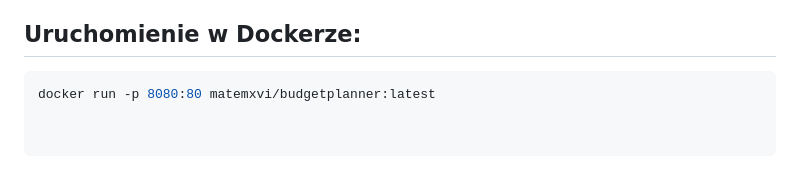
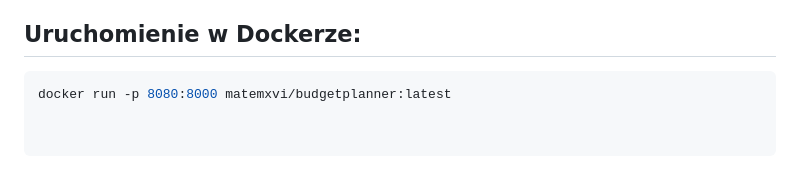
Before and after one commit to MatemXVI/BudgetPlannerApp, a Markdown page: README.md, the part around the change. Drawn GitHub-style.

Commit message:
Change Docker port mapping from 80 to 8000
Updated Docker run command to map port 8000 instead of 80.

````diff
--- a/README.md
+++ b/README.md
@@ -159,4 +159,4 @@ Gotowy obraz dostępny na Docker Hub:
 
 ## Uruchomienie w Dockerze:
 ```bash
-docker run -p 8080:80 matemxvi/budgetplanner:latest
+docker run -p 8080:8000 matemxvi/budgetplanner:latest
````
